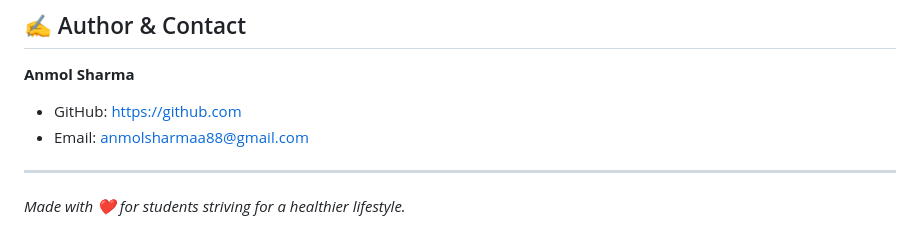
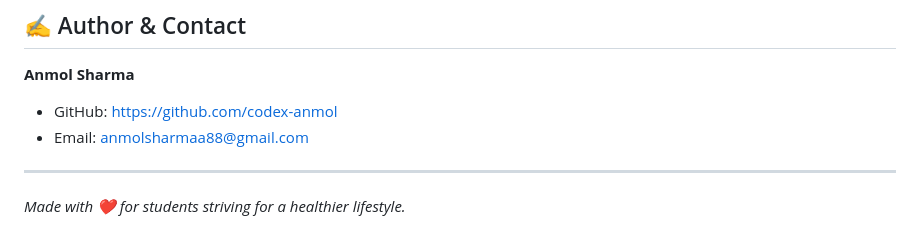
Before and after one commit to codex-anmol/NutriFit-Student-Assistant, a Markdown page: README.md, the part around the change. Drawn GitHub-style.

Commit message:
Update GitHub link in README.md

```diff
--- a/README.md
+++ b/README.md
@@ -143,7 +143,7 @@ Distributed under the MIT License. See `LICENSE` for more information.
 ## ✍️ Author & Contact
 
 **Anmol Sharma**
-- GitHub: https://github.com
+- GitHub: https://github.com/codex-anmol
 - Email: anmolsharmaa88@gmail.com
 
 ---
```
